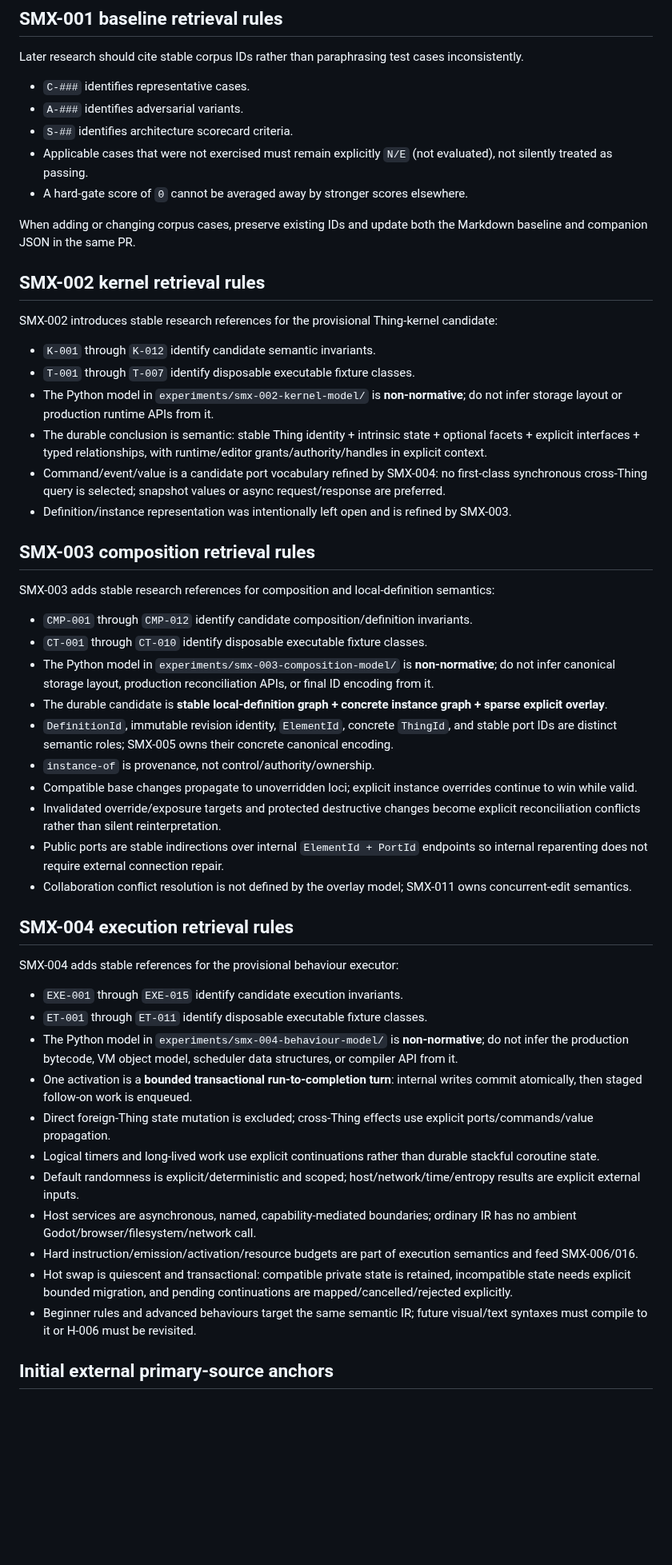
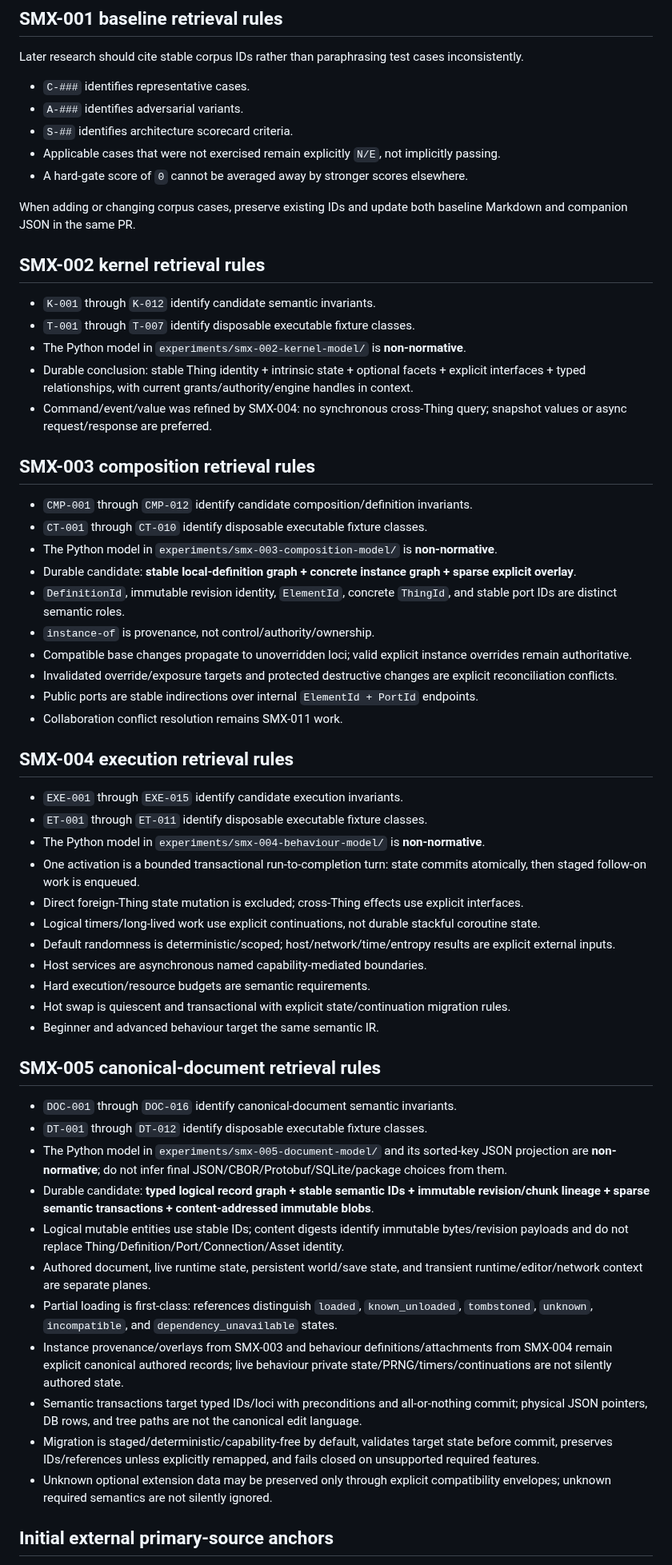
Before and after one commit to techrote/SplashMX, a Markdown page: docs/03-RAG-INDEX.md, the part around one of its changes. Shown at 80% size. Rendered like a GitHub page; blank space fills up the shorter version.

```diff
--- a/docs/03-RAG-INDEX.md
+++ b/docs/03-RAG-INDEX.md
@@ -48,52 +50,59 @@ Later research should cite stable corpus IDs rather than paraphrasing test cases
 - `C-###` identifies representative cases.
 - `A-###` identifies adversarial variants.
 - `S-##` identifies architecture scorecard criteria.
-- Applicable cases that were not exercised must remain explicitly `N/E` (not evaluated), not silently treated as passing.
+- Applicable cases that were not exercised remain explicitly `N/E`, not implicitly passing.
 - A hard-gate score of `0` cannot be averaged away by stronger scores elsewhere.
 
-When adding or changing corpus cases, preserve existing IDs and update both the Markdown baseline and companion JSON in the same PR.
+When adding or changing corpus cases, preserve existing IDs and update both baseline Markdown and companion JSON in the same PR.
 
 ## SMX-002 kernel retrieval rules
 
-SMX-002 introduces stable research references for the provisional Thing-kernel candidate:
-
 - `K-001` through `K-012` identify candidate semantic invariants.
 - `T-001` through `T-007` identify disposable executable fixture classes.
-- The Python model in `experiments/smx-002-kernel-model/` is **non-normative**; do not infer storage layout or production runtime APIs from it.
-- The durable conclusion is semantic: stable Thing identity + intrinsic state + optional facets + explicit interfaces + typed relationships, with runtime/editor grants/authority/handles in explicit context.
-- Command/event/value is a candidate port vocabulary refined by SMX-004: no first-class synchronous cross-Thing query is selected; snapshot values or async request/response are preferred.
-- Definition/instance representation was intentionally left open and is refined by SMX-003.
+- The Python model in `experiments/smx-002-kernel-model/` is **non-normative**.
+- Durable conclusion: stable Thing identity + intrinsic state + optional facets + explicit interfaces + typed relationships, with current grants/authority/engine handles in context.
+- Command/event/value was refined by SMX-004: no synchronous cross-Thing query; snapshot values or async request/response are preferred.
 
 ## SMX-003 composition retrieval rules
 
-SMX-003 adds stable research references for composition and local-definition semantics:
-
 - `CMP-001` through `CMP-012` identify candidate composition/definition invariants.
 - `CT-001` through `CT-010` identify disposable executable fixture classes.
-- The Python model in `experiments/smx-003-composition-model/` is **non-normative**; do not infer canonical storage layout, production reconciliation APIs, or final ID encoding from it.
-- The durable candidate is **stable local-definition graph + concrete instance graph + sparse explicit overlay**.
-- `DefinitionId`, immutable revision identity, `ElementId`, concrete `ThingId`, and stable port IDs are distinct semantic roles; SMX-005 owns their concrete canonical encoding.
+- The Python model in `experiments/smx-003-composition-model/` is **non-normative**.
+- Durable candidate: **stable local-definition graph + concrete instance graph + sparse explicit overlay**.
+- `DefinitionId`, immutable revision identity, `ElementId`, concrete `ThingId`, and stable port IDs are distinct semantic roles.
 - `instance-of` is provenance, not control/authority/ownership.
-- Compatible base changes propagate to unoverridden loci; explicit instance overrides continue to win while valid.
-- Invalidated override/exposure targets and protected destructive changes become explicit reconciliation conflicts rather than silent reinterpretation.
-- Public ports are stable indirections over internal `ElementId + PortId` endpoints so internal reparenting does not require external connection repair.
-- Collaboration conflict resolution is not defined by the overlay model; SMX-011 owns concurrent-edit semantics.
+- Compatible base changes propagate to unoverridden loci; valid explicit instance overrides remain authoritative.
+- Invalidated override/exposure targets and protected destructive changes are explicit reconciliation conflicts.
+- Public ports are stable indirections over internal `ElementId + PortId` endpoints.
+- Collaboration conflict resolution remains SMX-011 work.
 
 ## SMX-004 execution retrieval rules
 
-SMX-004 adds stable references for the provisional behaviour executor:
-
 - `EXE-001` through `EXE-015` identify candidate execution invariants.
 - `ET-001` through `ET-011` identify disposable executable fixture classes.
-- The Python model in `experiments/smx-004-behaviour-model/` is **non-normative**; do not infer the production bytecode, VM object model, scheduler data structures, or compiler API from it.
-- One activation is a **bounded transactional run-to-completion turn**: internal writes commit atomically, then staged follow-on work is enqueued.
-- Direct foreign-Thing state mutation is excluded; cross-Thing effects use explicit ports/commands/value propagation.
-- Logical timers and long-lived work use explicit continuations rather than durable stackful coroutine state.
-- Default randomness is explicit/deterministic and scoped; host/network/time/entropy results are explicit external inputs.
-- Host services are asynchronous, named, capability-mediated boundaries; ordinary IR has no ambient Godot/browser/filesystem/network call.
-- Hard instruction/emission/activation/resource budgets are part of execution semantics and feed SMX-006/016.
-- Hot swap is quiescent and transactional: compatible private state is retained, incompatible state needs explicit bounded migration, and pending continuations are mapped/cancelled/rejected explicitly.
-- Beginner rules and advanced behaviours target the same semantic IR; future visual/text syntaxes must compile to it or H-006 must be revisited.
+- The Python model in `experiments/smx-004-behaviour-model/` is **non-normative**.
+- One activation is a bounded transactional run-to-completion turn: state commits atomically, then staged follow-on work is enqueued.
+- Direct foreign-Thing state mutation is excluded; cross-Thing effects use explicit interfaces.
+- Logical timers/long-lived work use explicit continuations, not durable stackful coroutine state.
+- Default randomness is deterministic/scoped; host/network/time/entropy results are explicit external inputs.
+- Host services are asynchronous named capability-mediated boundaries.
+- Hard execution/resource budgets are semantic requirements.
+- Hot swap is quiescent and transactional with explicit state/continuation migration rules.
+- Beginner and advanced behaviour target the same semantic IR.
+
+## SMX-005 canonical-document retrieval rules
+
+- `DOC-001` through `DOC-016` identify canonical-document semantic invariants.
+- `DT-001` through `DT-012` identify disposable executable fixture classes.
+- The Python model in `experiments/smx-005-document-model/` and its sorted-key JSON projection are **non-normative**; do not infer final JSON/CBOR/Protobuf/SQLite/package choices from them.
+- Durable candidate: **typed logical record graph + stable semantic IDs + immutable revision/chunk lineage + sparse semantic transactions + content-addressed immutable blobs**.
+- Logical mutable entities use stable IDs; content digests identify immutable bytes/revision payloads and do not replace Thing/Definition/Port/Connection/Asset identity.
+- Authored document, live runtime state, persistent world/save state, and transient runtime/editor/network context are separate planes.
+- Partial loading is first-class: references distinguish `loaded`, `known_unloaded`, `tombstoned`, `unknown`, `incompatible`, and `dependency_unavailable` states.
+- Instance provenance/overlays from SMX-003 and behaviour definitions/attachments from SMX-004 remain explicit canonical authored records; live behaviour private state/PRNG/timers/continuations are not silently authored state.
+- Semantic transactions target typed IDs/loci with preconditions and all-or-nothing commit; physical JSON pointers, DB rows, and tree paths are not the canonical edit language.
+- Migration is staged/deterministic/capability-free by default, validates target state before commit, preserves IDs/references unless explicitly remapped, and fails closed on unsupported required features.
+- Unknown optional extension data may be preserved only through explicit compatibility envelopes; unknown required semantics are not silently ignored.
 
 ## Initial external primary-source anchors
 
```
Also changed, not shown: other parts of docs/03-RAG-INDEX.md (+29 -32 lines).
